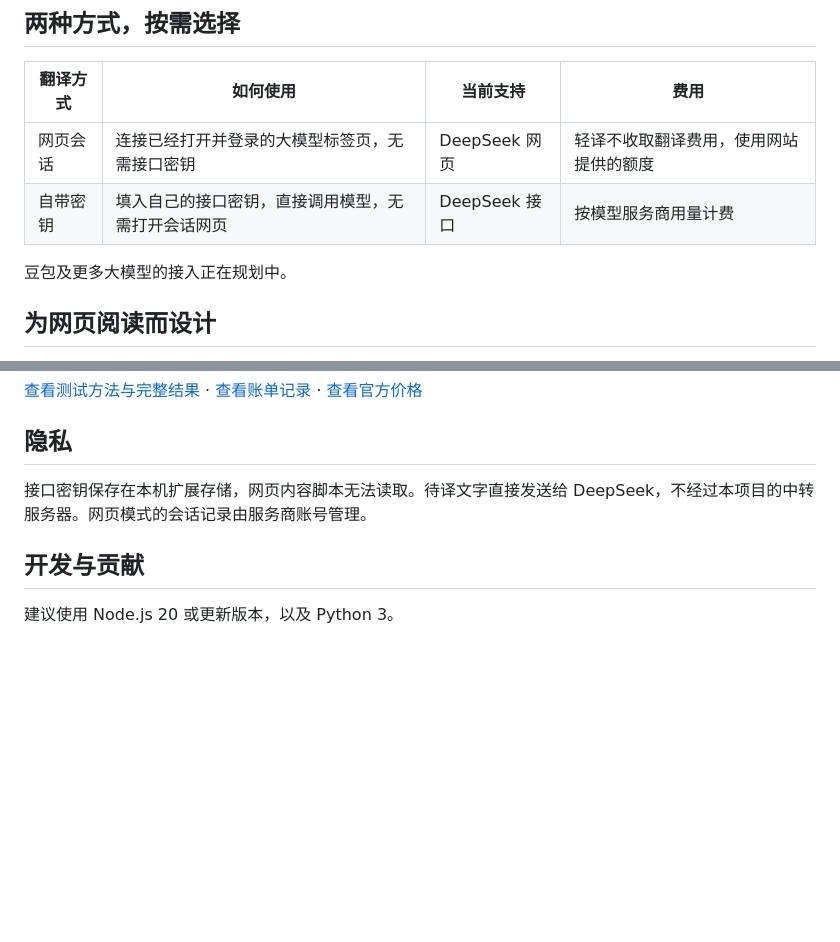
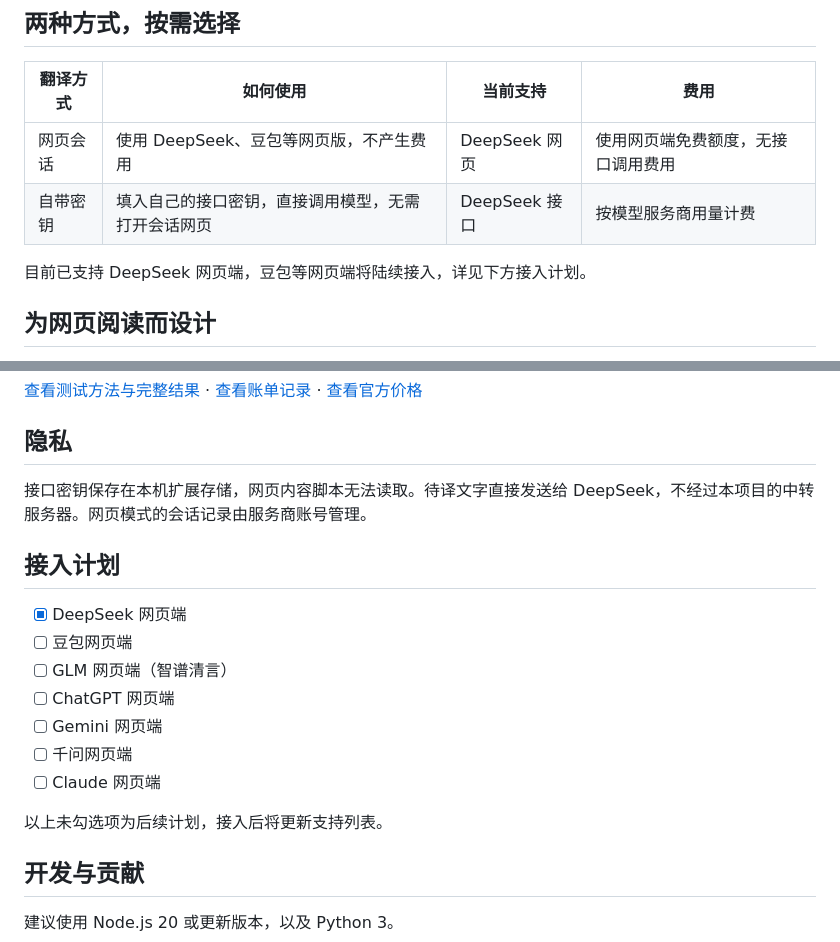
Before and after one commit to leomeo360/qingyi-translator, a Markdown page: README.zh-CN.md, 2 parts joined by grey strips. GitHub-like rendering; blank space fills up the shorter version.

Commit message:
Add project icon and web provider roadmap to READMEs

```diff
--- a/README.zh-CN.md
+++ b/README.zh-CN.md
@@ -10,10 +14,10 @@
 
 | 翻译方式 | 如何使用 | 当前支持 | 费用 |
 |---|---|---|---|
-| 网页会话 | 连接已经打开并登录的大模型标签页，无需接口密钥 | DeepSeek 网页 | 轻译不收取翻译费用，使用网站提供的额度 |
+| 网页会话 | 使用 DeepSeek、豆包等网页版，不产生费用 | DeepSeek 网页 | 使用网页端免费额度，无接口调用费用 |
 | 自带密钥 | 填入自己的接口密钥，直接调用模型，无需打开会话网页 | DeepSeek 接口 | 按模型服务商用量计费 |
 
-豆包及更多大模型的接入正在规划中。
+目前已支持 DeepSeek 网页端，豆包等网页端将陆续接入，详见下方接入计划。
 
 ## 为网页阅读而设计
 
@@ -68,6 +72,18 @@
 
 接口密钥保存在本机扩展存储，网页内容脚本无法读取。待译文字直接发送给 DeepSeek，不经过本项目的中转服务器。网页模式的会话记录由服务商账号管理。
 
+## 接入计划
+
+- [x] DeepSeek 网页端
+- [ ] 豆包网页端
+- [ ] GLM 网页端（智谱清言）
+- [ ] ChatGPT 网页端
+- [ ] Gemini 网页端
+- [ ] 千问网页端
+- [ ] Claude 网页端
+
+以上未勾选项为后续计划，接入后将更新支持列表。
+
 ## 开发与贡献
 
 建议使用 Node.js 20 或更新版本，以及 Python 3。
```
Also changed, not shown: other parts of README.zh-CN.md (+4 -0 lines), README.md (+18 -2 lines).
